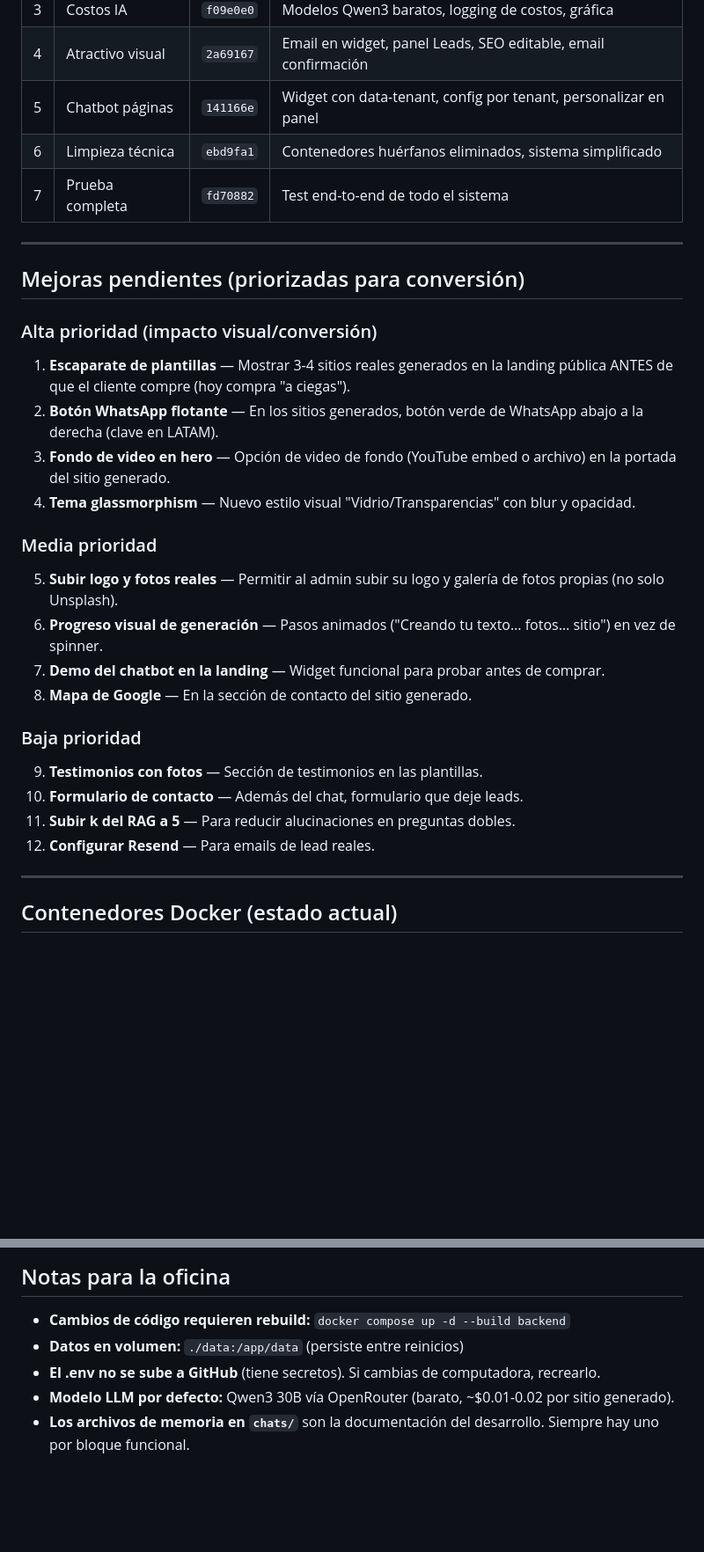
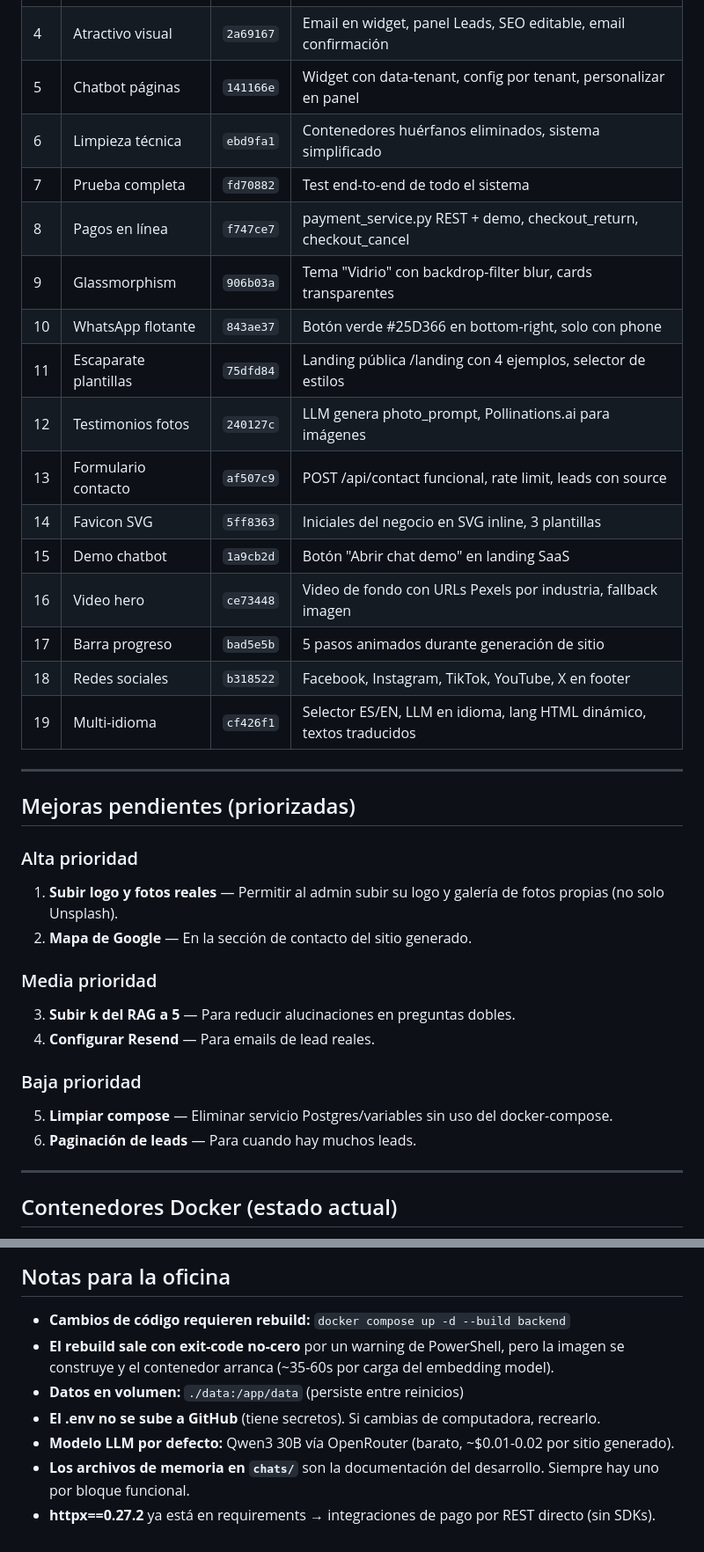
Before and after one commit to ManuelTun2204/saas-platform-v2, a Markdown page: ESTADO-PROYECTO.md, 2 parts joined by grey strips. Shown at 88% size. Rendered like a GitHub page; blank space fills up the shorter version.

```diff
--- a/ESTADO-PROYECTO.md
+++ b/ESTADO-PROYECTO.md
@@ -160,28 +170,34 @@ saas-platform-v2/
 | 5 | Chatbot páginas | `141166e` | Widget con data-tenant, config por tenant, personalizar en panel |
 | 6 | Limpieza técnica | `ebd9fa1` | Contenedores huérfanos eliminados, sistema simplificado |
 | 7 | Prueba completa | `fd70882` | Test end-to-end de todo el sistema |
+| 8 | Pagos en línea | `f747ce7` | payment_service.py REST + demo, checkout_return, checkout_cancel |
+| 9 | Glassmorphism | `906b03a` | Tema "Vidrio" con backdrop-filter blur, cards transparentes |
+| 10 | WhatsApp flotante | `843ae37` | Botón verde #25D366 en bottom-right, solo con phone |
+| 11 | Escaparate plantillas | `75dfd84` | Landing pública /landing con 4 ejemplos, selector de estilos |
+| 12 | Testimonios fotos | `240127c` | LLM genera photo_prompt, Pollinations.ai para imágenes |
+| 13 | Formulario contacto | `af507c9` | POST /api/contact funcional, rate limit, leads con source |
+| 14 | Favicon SVG | `5ff8363` | Iniciales del negocio en SVG inline, 3 plantillas |
+| 15 | Demo chatbot | `1a9cb2d` | Botón "Abrir chat demo" en landing SaaS |
+| 16 | Video hero | `ce73448` | Video de fondo con URLs Pexels por industria, fallback imagen |
+| 17 | Barra progreso | `bad5e5b` | 5 pasos animados durante generación de sitio |
+| 18 | Redes sociales | `b318522` | Facebook, Instagram, TikTok, YouTube, X en footer |
+| 19 | Multi-idioma | `cf426f1` | Selector ES/EN, LLM en idioma, lang HTML dinámico, textos traducidos |
 
 ---
 
-## Mejoras pendientes (priorizadas para conversión)
+## Mejoras pendientes (priorizadas)
 
-### Alta prioridad (impacto visual/conversión)
-1. **Escaparate de plantillas** — Mostrar 3-4 sitios reales generados en la landing pública ANTES de que el cliente compre (hoy compra "a ciegas").
-2. **Botón WhatsApp flotante** — En los sitios generados, botón verde de WhatsApp abajo a la derecha (clave en LATAM).
-3. **Fondo de video en hero** — Opción de video de fondo (YouTube embed o archivo) en la portada del sitio generado.
-4. **Tema glassmorphism** — Nuevo estilo visual "Vidrio/Transparencias" con blur y opacidad.
+### Alta prioridad
+1. **Subir logo y fotos reales** — Permitir al admin subir su logo y galería de fotos propias (no solo Unsplash).
+2. **Mapa de Google** — En la sección de contacto del sitio generado.
 
 ### Media prioridad
-5. **Subir logo y fotos reales** — Permitir al admin subir su logo y galería de fotos propias (no solo Unsplash).
-6. **Progreso visual de generación** — Pasos animados ("Creando tu texto… fotos… sitio") en vez de spinner.
-7. **Demo del chatbot en la landing** — Widget funcional para probar antes de comprar.
-8. **Mapa de Google** — En la sección de contacto del sitio generado.
+3. **Subir k del RAG a 5** — Para reducir alucinaciones en preguntas dobles.
+4. **Configurar Resend** — Para emails de lead reales.
 
 ### Baja prioridad
-9. **Testimonios con fotos** — Sección de testimonios en las plantillas.
-10. **Formulario de contacto** — Además del chat, formulario que deje leads.
-11. **Subir k del RAG a 5** — Para reducir alucinaciones en preguntas dobles.
-12. **Configurar Resend** — Para emails de lead reales.
+5. **Limpiar compose** — Eliminar servicio Postgres/variables sin uso del docker-compose.
+6. **Paginación de leads** — Para cuando hay muchos leads.
 
 ---
 
@@ -199,7 +215,9 @@ saas-backend   saas-platform-v2-backend     Up X minutes
 ## Notas para la oficina
 
 - **Cambios de código requieren rebuild:** `docker compose up -d --build backend`
+- **El rebuild sale con exit-code no-cero** por un warning de PowerShell, pero la imagen se construye y el contenedor arranca (~35-60s por carga del embedding model).
 - **Datos en volumen:** `./data:/app/data` (persiste entre reinicios)
 - **El .env no se sube a GitHub** (tiene secretos). Si cambias de computadora, recrearlo.
 - **Modelo LLM por defecto:** Qwen3 30B vía OpenRouter (barato, ~$0.01-0.02 por sitio generado).
 - **Los archivos de memoria en `chats/`** son la documentación del desarrollo. Siempre hay uno por bloque funcional.
+- **httpx==0.27.2** ya está en requirements → integraciones de pago por REST directo (sin SDKs).
```
Also changed, not shown: other parts of ESTADO-PROYECTO.md (+45 -35 lines).
